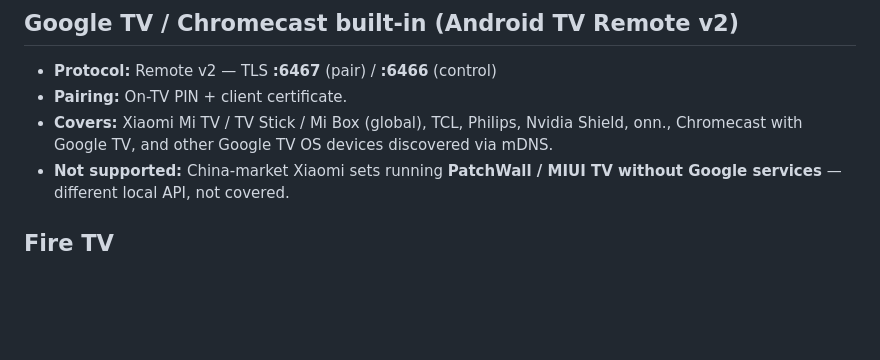
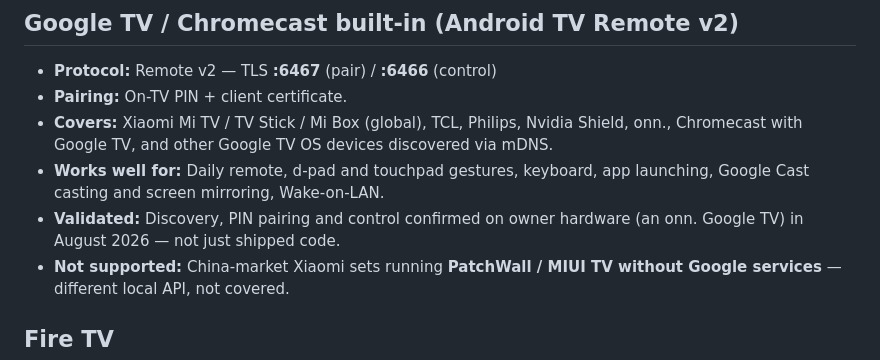
Before and after one commit to shakermm/shakermm.github.io, a Markdown page: compatible.md, the part around the change. GitHub-like rendering; blank space fills up the shorter version.

Commit message:
docs: enhance compatibility details for remote control features
Added information on supported functionalities for various devices, including daily remote usage, app launching, and confirmed validation on specific hardware. This update clarifies the capabilities of the remote control protocol and ensures users have accurate expectations for device interactions.

```diff
--- a/compatible.md
+++ b/compatible.md
@@ -73,6 +73,8 @@ Not on this list? A lot of TVs sold under a store's own name (or a name you've n
 - **Protocol:** Remote v2 — TLS **:6467** (pair) / **:6466** (control)
 - **Pairing:** On-TV PIN + client certificate.
 - **Covers:** Xiaomi Mi TV / TV Stick / Mi Box (global), TCL, Philips, Nvidia Shield, onn., Chromecast with Google TV, and other Google TV OS devices discovered via mDNS.
+- **Works well for:** Daily remote, d-pad and touchpad gestures, keyboard, app launching, Google Cast casting and screen mirroring, Wake-on-LAN.
+- **Validated:** Discovery, PIN pairing and control confirmed on owner hardware (an onn. Google TV) in August 2026 — not just shipped code.
 - **Not supported:** China-market Xiaomi sets running **PatchWall / MIUI TV without Google services** — different local API, not covered.
 
 ## Fire TV
```
